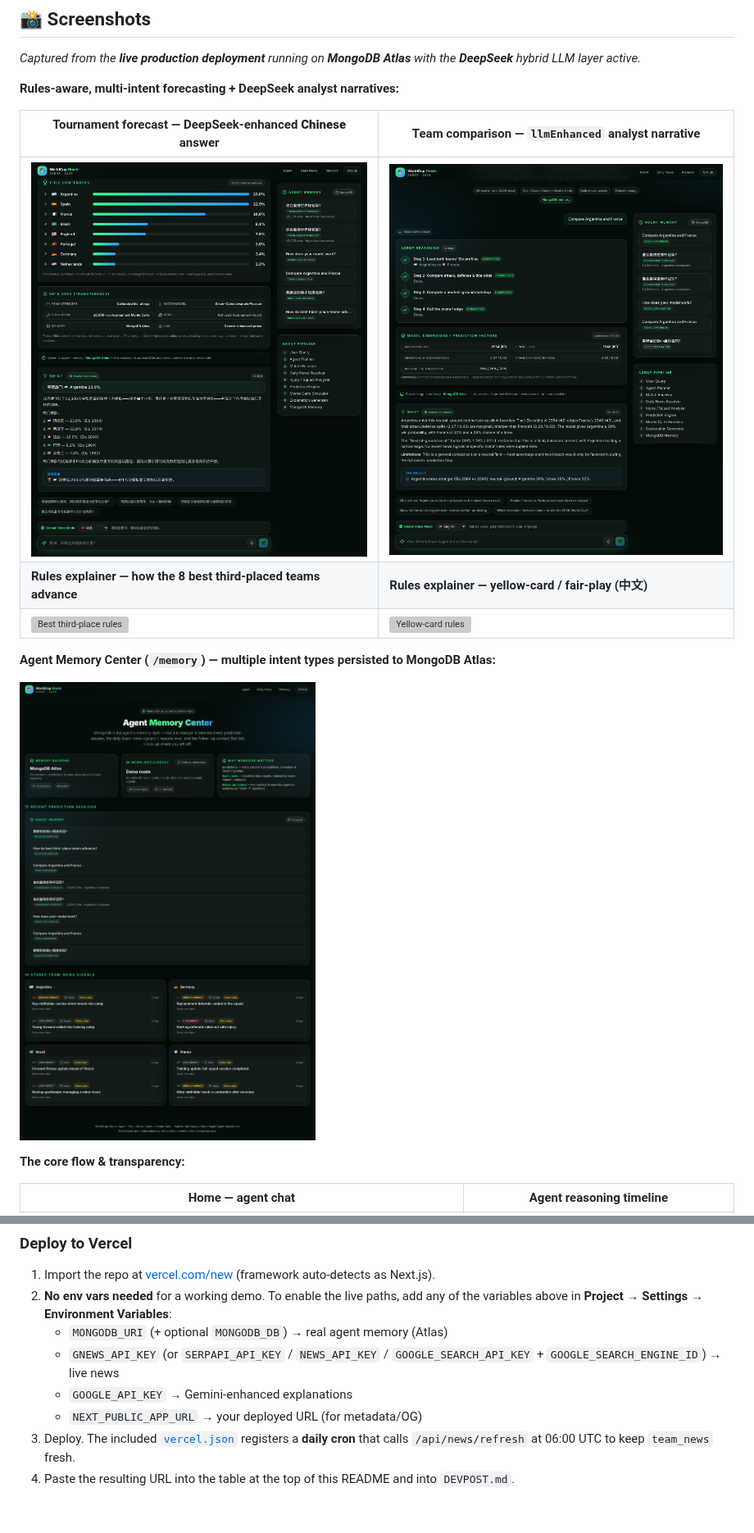
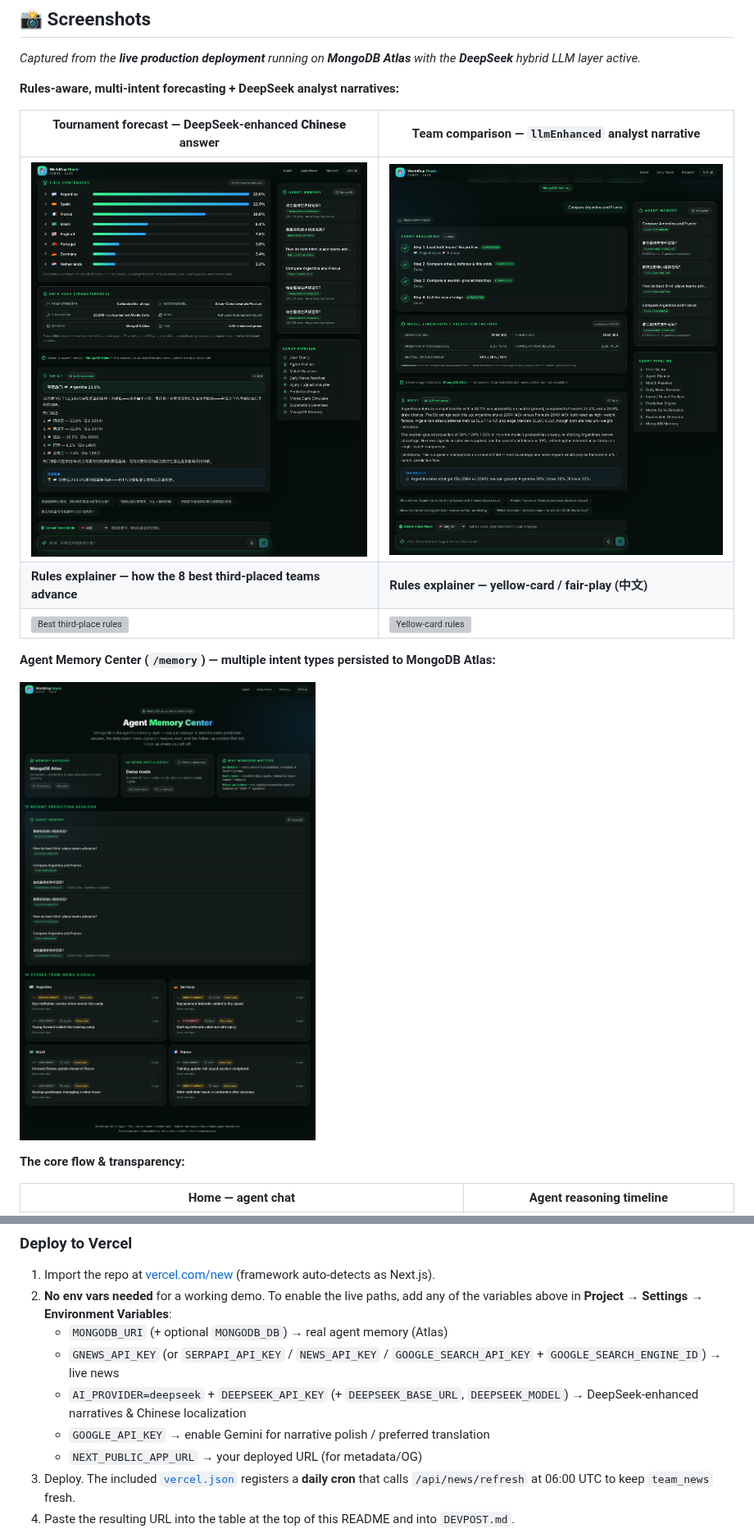
Before and after one commit to bobaoxu2001/worldcup-oracle-agent, a Markdown page: README.md, 2 parts joined by grey strips. Shown at 82% size. Rendered like a GitHub page; pictures changed too: docs/screenshots/champion-zh-deepseek.png, docs/screenshots/memory-intents.png, docs/screenshots/team-comparison.png; blank space fills up the shorter version; grey boxes are pictures that could not be loaded.

Commit message:
Compliance audit: honest DeepSeek/Gemini/MCP positioning, compliance section, recaptured screenshots
Co-Authored-By: Claude Opus 4.8 <noreply@anthropic.com>

```diff
--- a/README.md
+++ b/README.md
@@ -421,7 +430,8 @@ Copy `.env.example` → `.env.local` and fill in only what you want:
 2. **No env vars needed** for a working demo. To enable the live paths, add any of the variables above in **Project → Settings → Environment Variables**:
    - `MONGODB_URI` (+ optional `MONGODB_DB`) → real agent memory (Atlas)
    - `GNEWS_API_KEY` (or `SERPAPI_API_KEY` / `NEWS_API_KEY` / `GOOGLE_SEARCH_API_KEY` + `GOOGLE_SEARCH_ENGINE_ID`) → live news
-   - `GOOGLE_API_KEY` → Gemini-enhanced explanations
+   - `AI_PROVIDER=deepseek` + `DEEPSEEK_API_KEY` (+ `DEEPSEEK_BASE_URL`, `DEEPSEEK_MODEL`) → DeepSeek-enhanced narratives & Chinese localization
+   - `GOOGLE_API_KEY` → enable Gemini for narrative polish / preferred translation
    - `NEXT_PUBLIC_APP_URL` → your deployed URL (for metadata/OG)
 3. Deploy. The included [`vercel.json`](vercel.json) registers a **daily cron** that calls `/api/news/refresh` at 06:00 UTC to keep `team_news` fresh.
 4. Paste the resulting URL into the table at the top of this README and into `DEVPOST.md`.
```
Also changed, not shown: other parts of README.md (+13 -4 lines), DEVPOST.md (+45 -6 lines), 3 other files.
